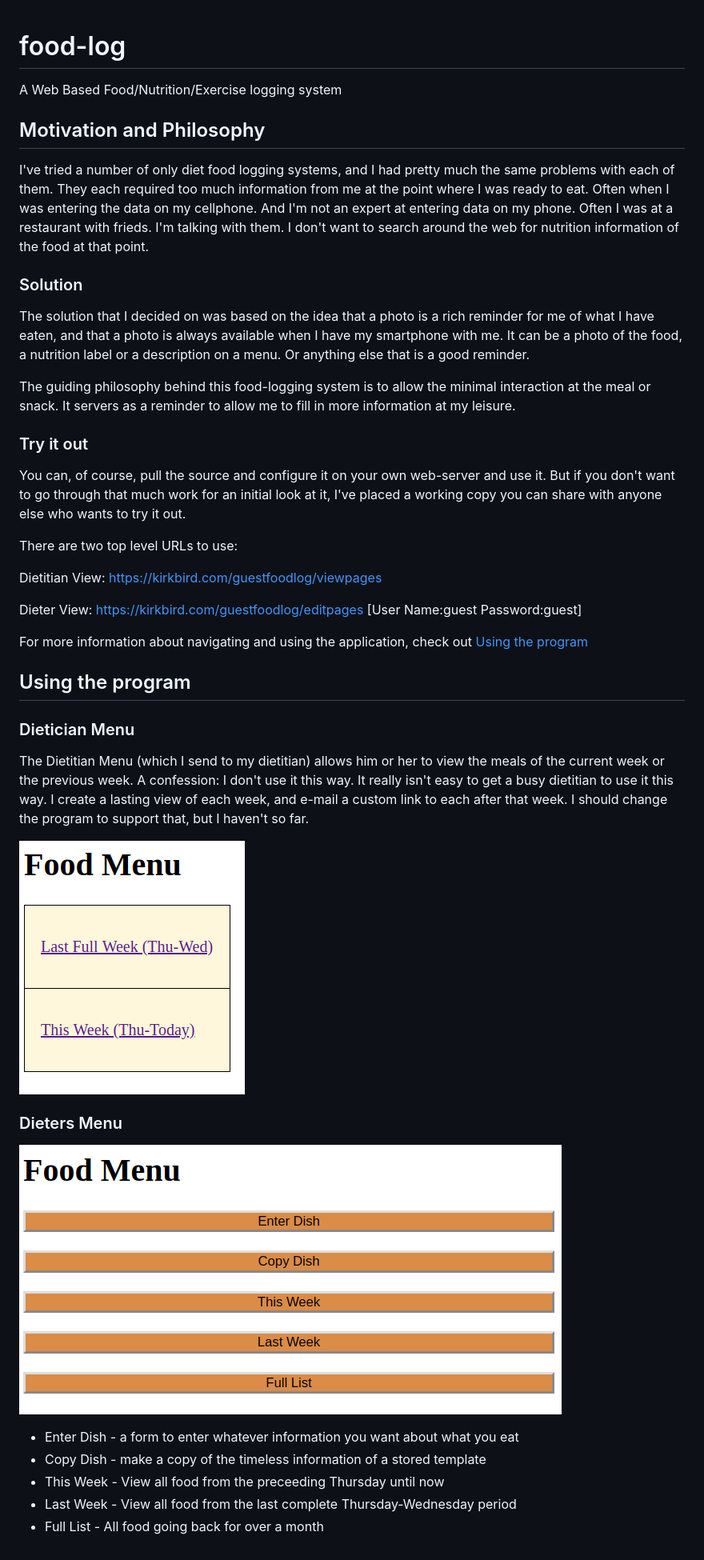
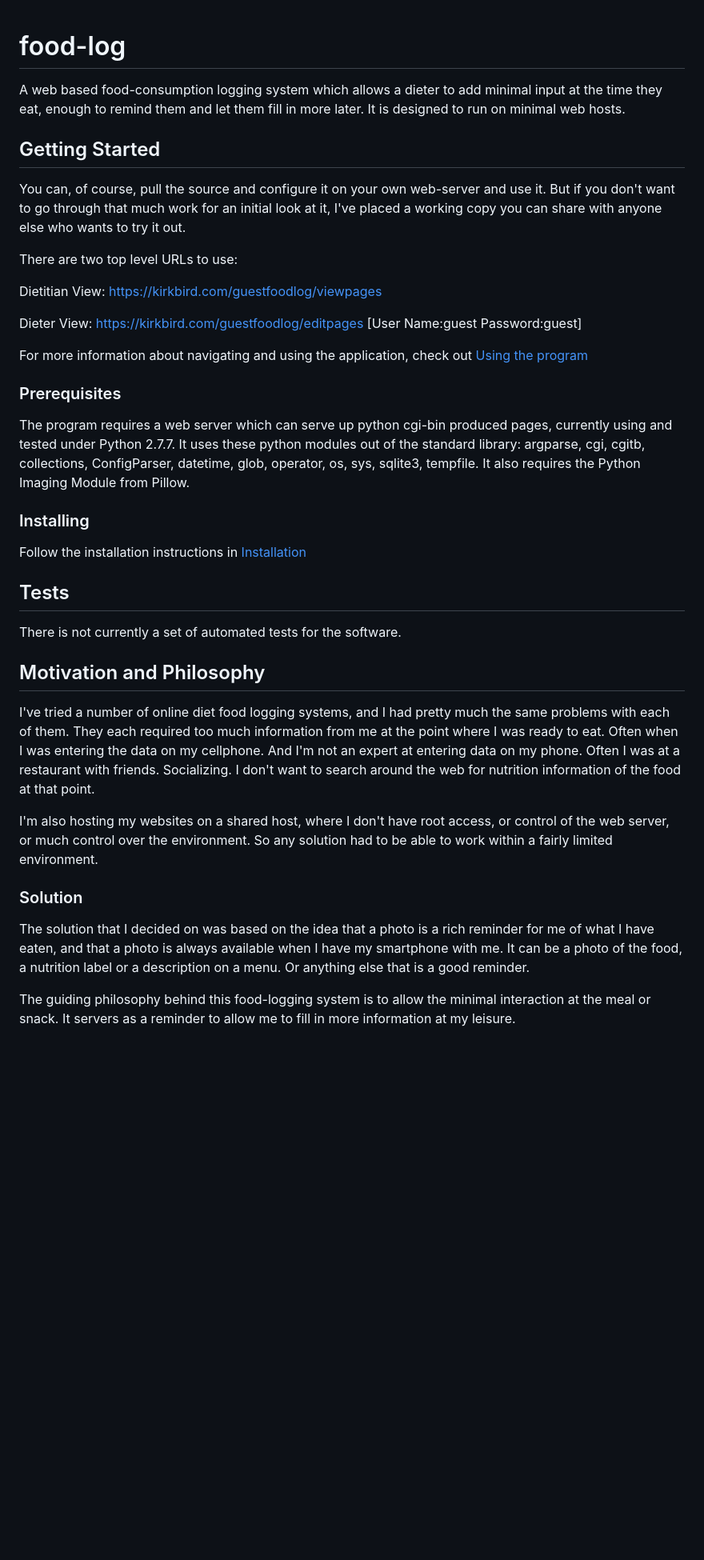
Before and after one commit to MikeBirdsall/food-log, a Markdown page: README.md, the part around the change. Shown: that part at 80% size. Drawn GitHub-style; blank space fills up the shorter version.

Commit message:
Adding documentation

```diff
--- a/README.md
+++ b/README.md
@@ -1,28 +1,10 @@
 # food-log
-A Web Based Food/Nutrition/Exercise logging system
 
-## Motivation and Philosophy
+A web based food-consumption logging system which allows a dieter to add
+minimal input at the time they eat, enough to remind them and let them fill
+in more later. It is designed to run on minimal web hosts.
 
-I've tried a number of only diet food logging systems, and I had pretty much
-the same problems with each of them. They each required too much information
-from me at the point where I was ready to eat. Often when I was entering
-the data on my cellphone. And I'm not an expert at entering data on my phone.
-Often I was at a restaurant with frieds. I'm talking with them.
-I don't want to search around the web for nutrition information of the food
-at that point.
-
-### Solution
-The solution that I decided on was based on the idea that a photo is a rich
-reminder for me of what I have eaten, and that a photo is always available
-when I have my smartphone with me.
-It can be a photo of the food, a nutrition label or a description on a menu.
-Or anything else that is a good reminder.
-
-The guiding philosophy behind this food-logging system is to allow the minimal
-interaction at the meal or snack. It servers as a reminder to allow me to fill
-in more information at my leisure.
-
-### Try it out
+## Getting Started
 
 You can, of course, pull the source and configure it on your own web-server
 and use it. But if you don't want to go through that much work for an initial
@@ -39,24 +21,40 @@ Dieter View:    https://kirkbird.com/guestfoodlog/editpages
 For more information about navigating and using the application,
 check out [Using the program](docs/Manual.md)
 
-## Using the program
+### Prerequisites
 
-### Dietician Menu
+The program requires a web server which can serve up python cgi-bin produced
+pages, currently using and tested under Python 2.7.7. It uses these python
+modules out of the standard library: argparse, cgi, cgitb, collections,
+ConfigParser, datetime, glob, operator, os, sys, sqlite3, tempfile.
+It also requires the Python Imaging Module from Pillow.
 
-The Dietitian Menu (which I send to my dietitian) allows him or her to view
-the meals of the current week or the previous week. A confession: I don't use
-it this way. It really isn't easy to get a busy dietitian to use it this way.
-I create a lasting view of each week, and e-mail a custom link to each after
-that week. I should change the program to support that, but I haven't so far.
+### Installing
+Follow the installation instructions in [Installation](docs/install.txt)
 
-![Dietitian Menu](https://github.com/MikeBirdsall/food-log/blob/master/docs/images/dietitian_view.png)
+## Tests
+There is not currently a set of automated tests for the software.
 
-### Dieters Menu
+## Motivation and Philosophy
 
-![Dieter_Menu](https://github.com/MikeBirdsall/food-log/blob/master/docs/images/dieter_view.png)
+I've tried a number of online diet food logging systems, and I had pretty much
+the same problems with each of them. They each required too much information
+from me at the point where I was ready to eat. Often when I was entering
+the data on my cellphone. And I'm not an expert at entering data on my phone.
+Often I was at a restaurant with friends. Socializing.  I don't want to search
+around the web for nutrition information of the food at that point.
 
- * Enter Dish - a form to enter whatever information you want about what you eat
- * Copy Dish - make a copy of the timeless information of a stored template
- * This Week - View all food from the preceeding Thursday until now
- * Last Week - View all food from the last complete Thursday-Wednesday period
- * Full List - All food going back for over a month
+I'm also hosting my websites on a shared host, where I don't have root access,
+or control of the web server, or much control over the environment. So any
+solution had to be able to work within a fairly limited environment.
+
+### Solution
+The solution that I decided on was based on the idea that a photo is a rich
+reminder for me of what I have eaten, and that a photo is always available
+when I have my smartphone with me.
+It can be a photo of the food, a nutrition label or a description on a menu.
+Or anything else that is a good reminder.
+
+The guiding philosophy behind this food-logging system is to allow the minimal
+interaction at the meal or snack. It servers as a reminder to allow me to fill
+in more information at my leisure.
```
Also changed, not shown: docs/Manual.md (+4 -0 lines), docs/images/enter_dish.png (added), 1 other file.
